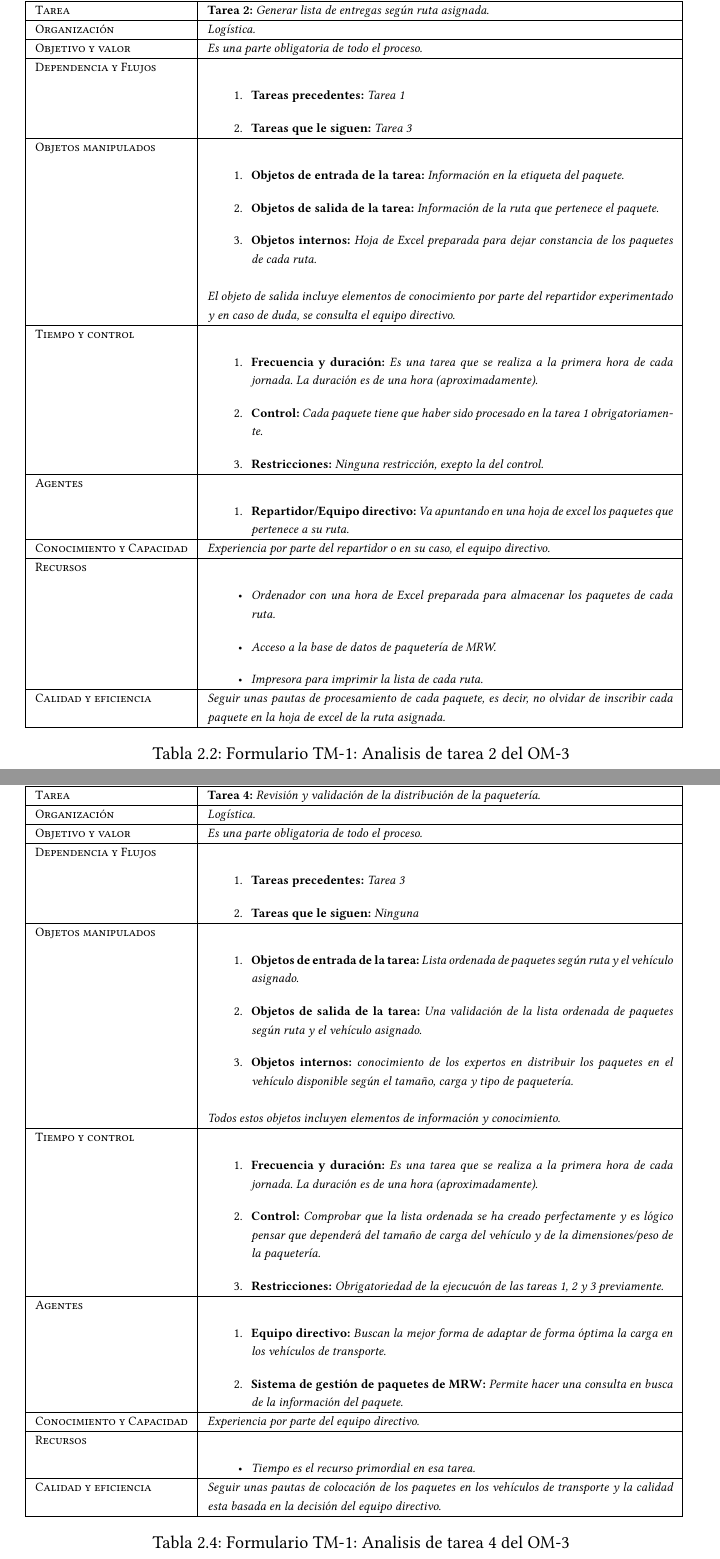
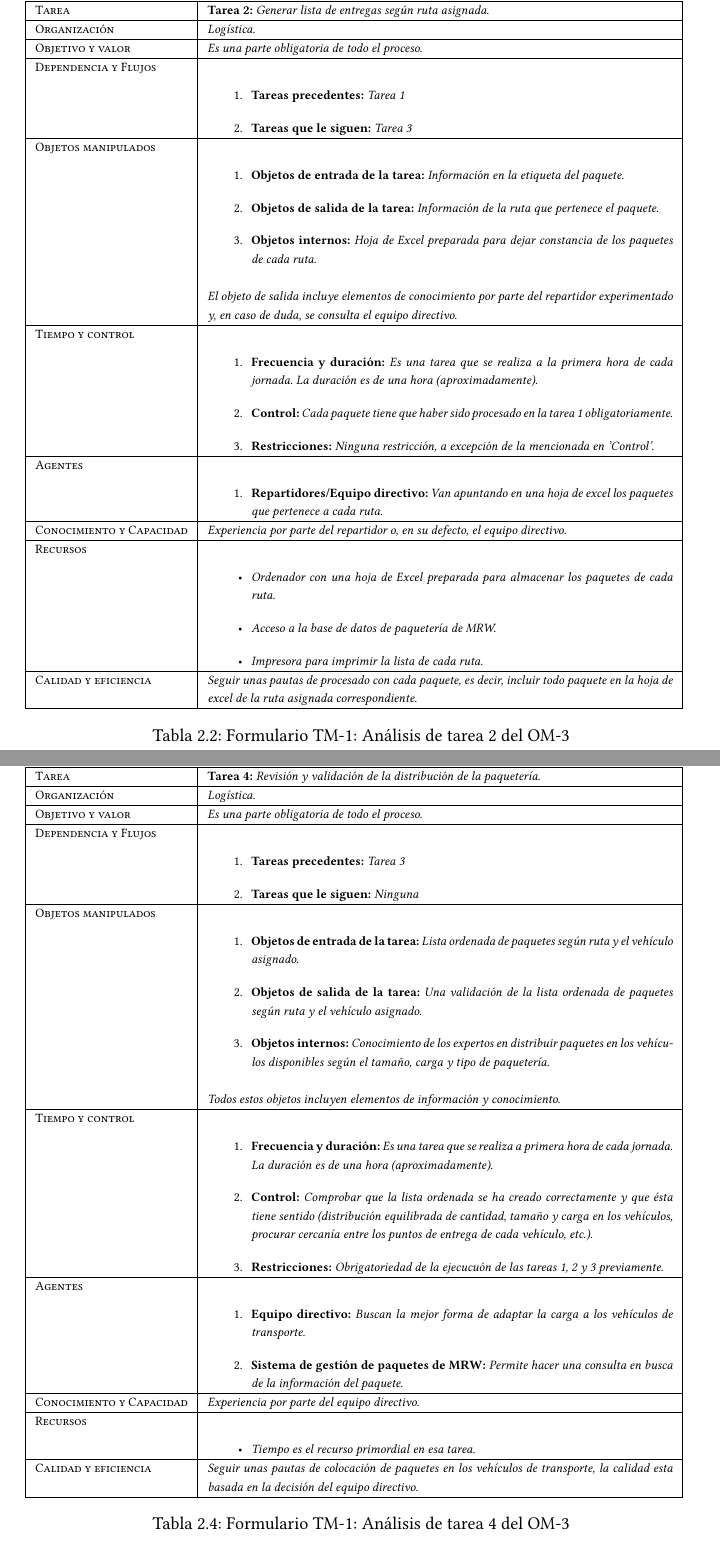
Before and after one commit to PedroPazosCurra/Desarrollo_Sistema_Inteligente, a LaTeX document (main.tex, which reads contido/Tema_2.tex): two parts of pages 21 and 23 of 34, joined at a grey line, cut so that both start at the same text. Compiled offline with XeLaTeX.

Commit message:
Correccion entre TM1 (tarea 1) y TM1 (tarea4)

```diff
--- a/contido/Tema_2.tex
+++ b/contido/Tema_2.tex
@@ -98,34 +98,34 @@ Descripción detallada de tareas en el contexto del proceso de interés.
 					\item \textbf{Objetos de salida de la tarea:} \textit{Información de la ruta que pertenece el paquete.}
 					\item \textbf{Objetos internos:} \textit{Hoja de Excel preparada para dejar constancia de los paquetes de cada ruta.}
 				\end{enumerate}
-				\emph{El objeto de salida incluye elementos de conocimiento por parte del repartidor experimentado y en caso de duda, se consulta el equipo directivo.}\\
+				\emph{El objeto de salida incluye elementos de conocimiento por parte del repartidor experimentado y, en caso de duda, se consulta el equipo directivo.}\\
 			\hline
 			\textsc{Tiempo y control} &
 				\begin{enumerate}
 					\item \textbf{Frecuencia y duración:} \textit{Es una tarea que se realiza a la primera hora de cada jornada. La duración es de una hora (aproximadamente).}
-					\item \textbf{Control:} \textit{Cada paquete tiene que haber sido procesado en la tarea 1 obrigatoriamente.}
-					\item \textbf{Restricciones:} \textit{Ninguna restricción, exepto la del control.}
+					\item \textbf{Control:} \textit{Cada paquete tiene que haber sido procesado en la tarea 1 obligatoriamente.}
+					\item \textbf{Restricciones:} \textit{Ninguna restricción, a excepción de la mencionada en 'Control'.}
 				\end{enumerate} \\
 			\hline
 			\textsc{Agentes} &
 				\begin{enumerate}
-					\item \textbf{Repartidor/Equipo directivo:} \textit{Va apuntando en una hoja de excel los paquetes que pertenece a su ruta.}
+					\item \textbf{Repartidores/Equipo directivo:} \textit{Van apuntando en una hoja de excel los paquetes que pertenece a cada ruta.}
 				\end{enumerate} \\
 			\hline
-			\textsc{Conocimiento y Capacidad} & \textit{Experiencia por parte del repartidor o en su caso, el equipo directivo.} \\
+			\textsc{Conocimiento y Capacidad} & \textit{Experiencia por parte del repartidor o, en su defecto, el equipo directivo.} \\
 			\hline
 			\textsc{Recursos} &
 				\begin{itemize}
-					\item \textit{Ordenador con una hora de Excel preparada para almacenar los paquetes de cada ruta.}
+					\item \textit{Ordenador con una hoja de Excel preparada para almacenar los paquetes de cada ruta.}
 					\item \textit{Acceso a la base de datos de paquetería de MRW.}
 					\item \textit{Impresora para imprimir la lista de cada ruta.}
 				\end{itemize} \\
 			\hline
-			\textsc{Calidad y eficiencia} & \textit{Seguir unas pautas de procesamiento de cada paquete, es decir, no olvidar de inscribir cada paquete en la hoja de excel de la ruta asignada.} \\
+			\textsc{Calidad y eficiencia} & \textit{Seguir unas pautas de procesado con cada paquete, es decir, incluir todo paquete en la hoja de excel de la ruta asignada correspondiente.} \\
 			\hline
 		\end{tabularx}
 	}
-	\caption{\label{tab:TM1T2}Formulario TM-1: Analisis de tarea 2 del OM-3}
+	\caption{\label{tab:TM1T2}Formulario TM-1: Análisis de tarea 2 del OM-3}
 \end{table}
 
 % Formulario TM-1 de la tarea 3
@@ -161,13 +161,13 @@ Descripción detallada de tareas en el contexto del proceso de interés.
 			\textsc{Tiempo y control} &
 				\begin{enumerate}
 					\item \textbf{Frecuencia y duración:} \textit{Es una tarea que se realiza a la primera hora de cada jornada. La duración es de una hora (aproximadamente).}
-					\item \textbf{Control:} \textit{Comprobar que la lista ordenada se ha creado perfectamente y es lógico pensar que dependerá del tamaño de carga del vehículo y de la dimensiones/peso de la paquetería.}
+					\item \textbf{Control:} \textit{Comprobar que la lista ordenada se ha creado correctamente y que ésta tiene sentido (distribución equilibrada de cantidad, tamaño y carga en los vehículos, procurar cercanía entre los puntos de entrega de cada vehículo, etc.).}
 					\item \textbf{Restricciones:} \textit{Obrigatoriedad de la ejecucuón de las tareas 1 y 2 previamente.}
 				\end{enumerate} \\
 			\hline
 			\textsc{Agentes} &
 				\begin{enumerate}
-					\item \textbf{Repartidor/Equipo directivo:} \textit{Buscan la mejor forma de adaptar de forma óptima la carga en los vehículos de transporte.}
+					\item \textbf{Repartidor/Equipo directivo:} \textit{Buscan la mejor forma de adaptar la carga a los vehículos de transporte.}
 					\item \textbf{Sistema de gestión de paquetes de MRW:} \textit{Permite hacer una consulta en busca de la información del paquete.}
 				\end{enumerate} \\
 			\hline
@@ -211,20 +211,20 @@ Descripción detallada de tareas en el contexto del proceso de interés.
 				\begin{enumerate}
 					\item \textbf{Objetos de entrada de la tarea:} \textit{Lista ordenada de paquetes según ruta y el vehículo asignado.}
 					\item \textbf{Objetos de salida de la tarea:} \textit{Una validación de la lista ordenada de paquetes según ruta y el vehículo asignado.}
-					\item \textbf{Objetos internos:} \textit{conocimiento de los expertos en distribuir los paquetes en el vehículo disponible según el tamaño, carga y tipo de paquetería.}
+					\item \textbf{Objetos internos:} \textit{Conocimiento de los expertos en distribuir paquetes en los vehículos disponibles según el tamaño, carga y tipo de paquetería.}
 				\end{enumerate}
 				\emph{Todos estos objetos incluyen elementos de información y conocimiento.}\\
 			\hline
 			\textsc{Tiempo y control} &
 				\begin{enumerate}
-					\item \textbf{Frecuencia y duración:} \textit{Es una tarea que se realiza a la primera hora de cada jornada. La duración es de una hora (aproximadamente).}
-					\item \textbf{Control:} \textit{Comprobar que la lista ordenada se ha creado perfectamente y es lógico pensar que dependerá del tamaño de carga del vehículo y de la dimensiones/peso de la paquetería.}
+					\item \textbf{Frecuencia y duración:} \textit{Es una tarea que se realiza a primera hora de cada jornada. La duración es de una hora (aproximadamente).}
+					\item \textbf{Control:} \textit{Comprobar que la lista ordenada se ha creado correctamente y que ésta tiene sentido (distribución equilibrada de cantidad, tamaño y carga en los vehículos, procurar cercanía entre los puntos de entrega de cada vehículo, etc.).}
 					\item \textbf{Restricciones:} \textit{Obrigatoriedad de la ejecucuón de las tareas 1, 2 y 3 previamente.}
 				\end{enumerate} \\
 			\hline
 			\textsc{Agentes} &
 				\begin{enumerate}
-					\item \textbf{Equipo directivo:} \textit{Buscan la mejor forma de adaptar de forma óptima la carga en los vehículos de transporte.}
+					\item \textbf{Equipo directivo:} \textit{Buscan la mejor forma de adaptar la carga a los vehículos de transporte.}
 					\item \textbf{Sistema de gestión de paquetes de MRW:} \textit{Permite hacer una consulta en busca de la información del paquete.}
 				\end{enumerate} \\
 			\hline
@@ -235,11 +235,11 @@ Descripción detallada de tareas en el contexto del proceso de interés.
 					\item \textit{Tiempo es el recurso primordial en esa tarea.}
 				\end{itemize} \\
 			\hline
-			\textsc{Calidad y eficiencia} & \textit{Seguir unas pautas de colocación de los paquetes en los vehículos de transporte y la calidad esta basada en la decisión del equipo directivo.} \\
+			\textsc{Calidad y eficiencia} & \textit{Seguir unas pautas de colocación de paquetes en los vehículos de transporte, la calidad esta basada en la decisión del equipo directivo.} \\
 			\hline
 		\end{tabularx}
 	}
-	\caption{\label{tab:TM1T4}Formulario TM-1: Analisis de tarea 4 del OM-3}
+	\caption{\label{tab:TM1T4}Formulario TM-1: Análisis de tarea 4 del OM-3}
 \end{table}
 \newpage
 
```
Also changed, not shown: contido/Tema_2.tex (18 more changed lines).
